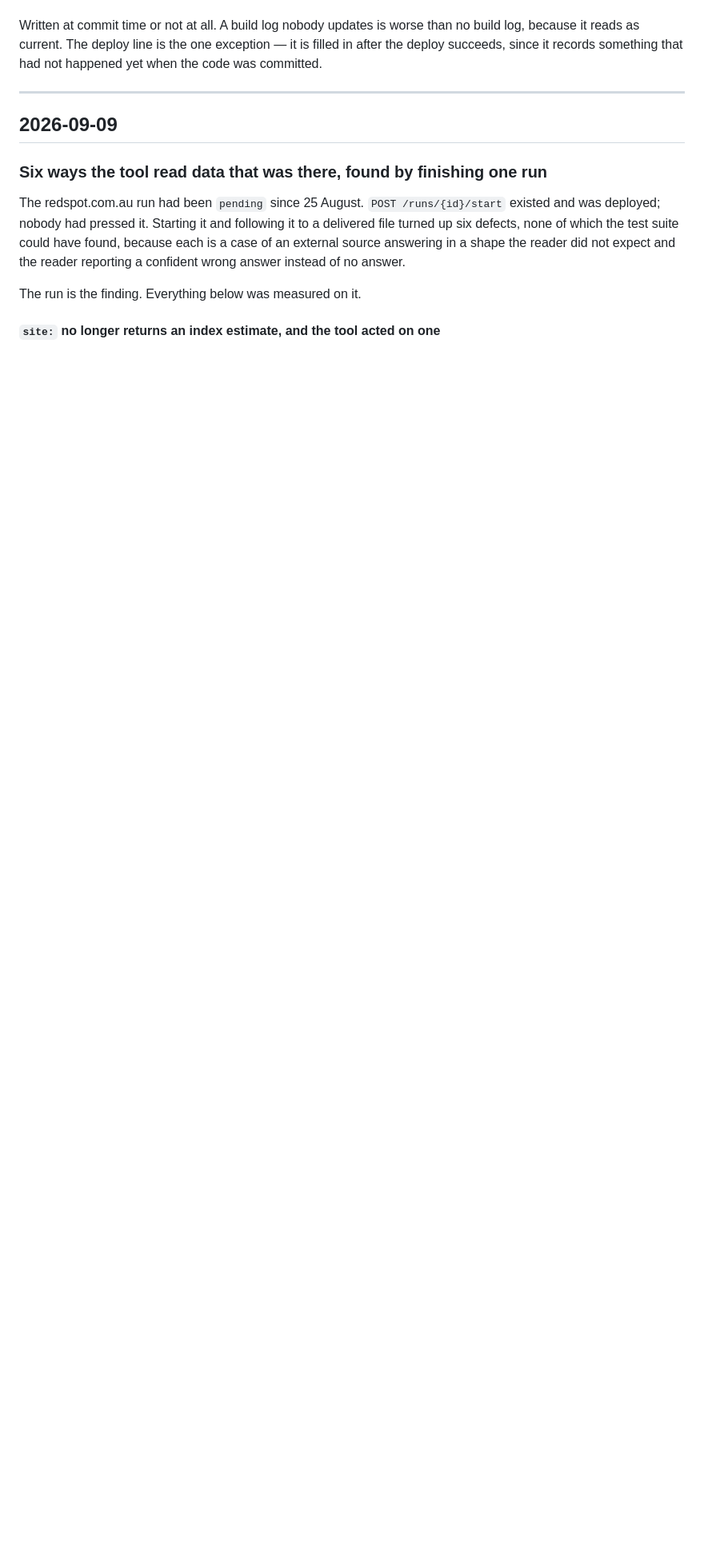
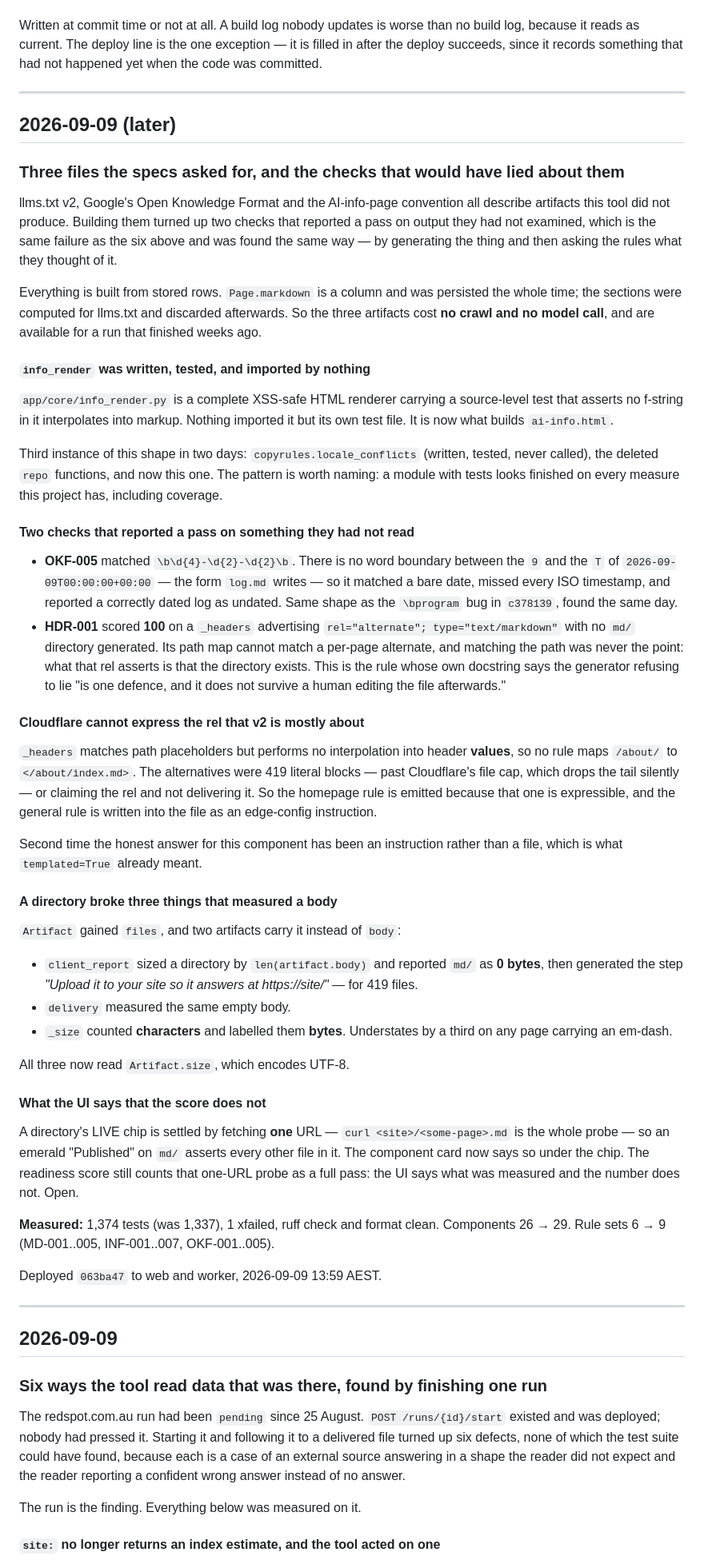
Before and after one commit to pm-rahulsengupta/prosperity-llmstxt-generator, a Markdown page: docs/BUILD-LOG.md, the part around the change. Shown at 80% size. Drawn GitHub-style; blank space fills up the shorter version.

Commit message:
Record the three v2 artifacts and the two checks that lied
Deployed 063ba47 to web and worker at 13:59 AEST.

Co-Authored-By: Claude Opus 5 (1M context) <noreply@anthropic.com>
Claude-Session: https://claude.ai/code/session_01GKt5SGQecUGowfocbUsaDS

```diff
--- a/docs/BUILD-LOG.md
+++ b/docs/BUILD-LOG.md
@@ -13,6 +13,86 @@ Written at commit time or not at all. A build log nobody updates is worse than
 no build log, because it reads as current. The deploy line is the one exception
 — it is filled in after the deploy succeeds, since it records something that had
 not happened yet when the code was committed.
+
+---
+
+## 2026-09-09 (later)
+
+### Three files the specs asked for, and the checks that would have lied about them
+
+llms.txt v2, Google's Open Knowledge Format and the AI-info-page convention all
+describe artifacts this tool did not produce. Building them turned up two checks
+that reported a pass on output they had not examined, which is the same failure
+as the six above and was found the same way — by generating the thing and then
+asking the rules what they thought of it.
+
+Everything is built from stored rows. `Page.markdown` is a column and was
+persisted the whole time; the sections were computed for llms.txt and discarded
+afterwards. So the three artifacts cost **no crawl and no model call**, and are
+available for a run that finished weeks ago.
+
+#### `info_render` was written, tested, and imported by nothing
+
+`app/core/info_render.py` is a complete XSS-safe HTML renderer carrying a
+source-level test that asserts no f-string in it interpolates into markup.
+Nothing imported it but its own test file. It is now what builds `ai-info.html`.
+
+Third instance of this shape in two days: `copyrules.locale_conflicts` (written,
+tested, never called), the deleted `repo` functions, and now this one. The
+pattern is worth naming: a module with tests looks finished on every measure
+this project has, including coverage.
+
+#### Two checks that reported a pass on something they had not read
+
+- **OKF-005** matched `\b\d{4}-\d{2}-\d{2}\b`. There is no word boundary between
+  the `9` and the `T` of `2026-09-09T00:00:00+00:00` — the form `log.md` writes —
+  so it matched a bare date, missed every ISO timestamp, and reported a correctly
+  dated log as undated. Same shape as the `\bprogram` bug in `c378139`, found the
+  same day.
+- **HDR-001** scored **100** on a `_headers` advertising
+  `rel="alternate"; type="text/markdown"` with no `md/` directory generated. Its
+  path map cannot match a per-page alternate, and matching the path was never the
+  point: what that rel asserts is that the directory exists. This is the rule
+  whose own docstring says the generator refusing to lie "is one defence, and it
+  does not survive a human editing the file afterwards."
+
+#### Cloudflare cannot express the rel that v2 is mostly about
+
+`_headers` matches path placeholders but performs no interpolation into header
+**values**, so no rule maps `/about/` to `</about/index.md>`. The alternatives
+were 419 literal blocks — past Cloudflare's file cap, which drops the tail
+silently — or claiming the rel and not delivering it. So the homepage rule is
+emitted because that one is expressible, and the general rule is written into the
+file as an edge-config instruction.
+
+Second time the honest answer for this component has been an instruction rather
+than a file, which is what `templated=True` already meant.
+
+#### A directory broke three things that measured a body
+
+`Artifact` gained `files`, and two artifacts carry it instead of `body`:
+
+- `client_report` sized a directory by `len(artifact.body)` and reported `md/` as
+  **0 bytes**, then generated the step *"Upload it to your site so it answers at
+  https://site/"* — for 419 files.
+- `delivery` measured the same empty body.
+- `_size` counted **characters** and labelled them **bytes**. Understates by a
+  third on any page carrying an em-dash.
+
+All three now read `Artifact.size`, which encodes UTF-8.
+
+#### What the UI says that the score does not
+
+A directory's LIVE chip is settled by fetching **one** URL —
+`curl <site>/<some-page>.md` is the whole probe — so an emerald "Published" on
+`md/` asserts every other file in it. The component card now says so under the
+chip. The readiness score still counts that one-URL probe as a full pass: the UI
+says what was measured and the number does not. Open.
+
+**Measured:** 1,374 tests (was 1,337), 1 xfailed, ruff check and format clean.
+Components 26 → 29. Rule sets 6 → 9 (MD-001..005, INF-001..007, OKF-001..005).
+
+Deployed `063ba47` to web and worker, 2026-09-09 13:59 AEST.
 
 ---
 
```
